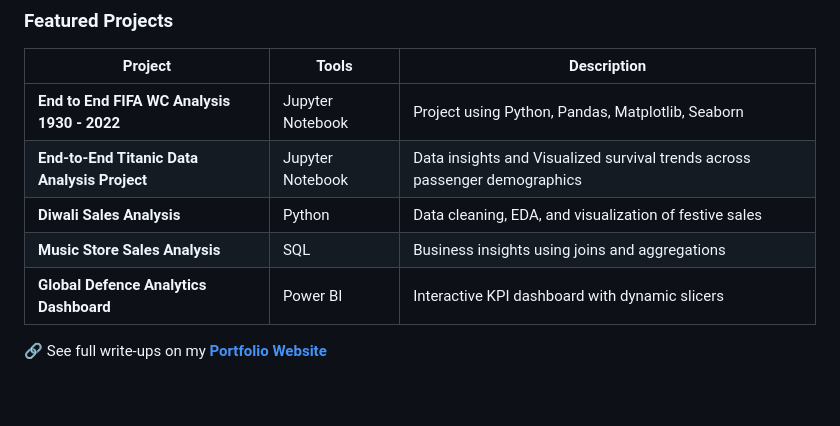
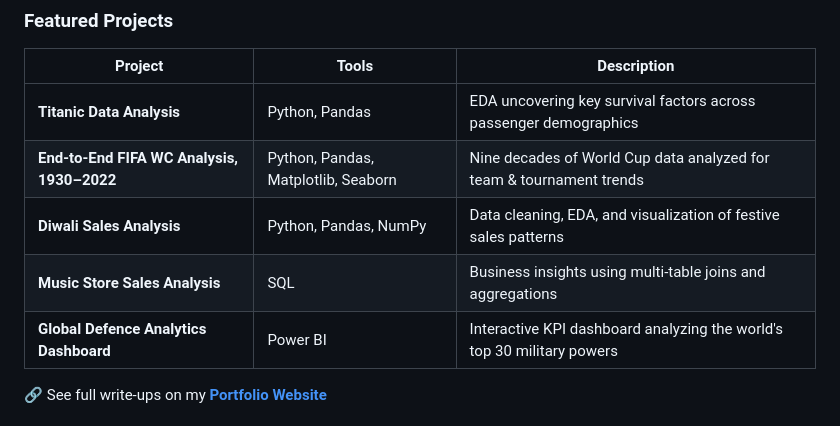
Before and after one commit to vikas-analytics/vikas-analytics, a Markdown page: README.md, the part around one of its changes. Rendered like a GitHub page; blank space fills up the shorter version.

```diff
--- a/README.md
+++ b/README.md
@@ -56,15 +57,10 @@ Experienced in data cleaning, EDA, statistical analysis, visualization, and inte
 
 | Project | Tools | Description |
 |---|---|---|
-| **End to End FIFA WC Analysis 1930 - 2022** | Jupyter Notebook | Project using Python, Pandas, Matplotlib, Seaborn |
-| **End-to-End Titanic Data Analysis Project** | Jupyter Notebook | Data insights and Visualized survival trends across passenger demographics |
-| **Diwali Sales Analysis** | Python | Data cleaning, EDA, and visualization of festive sales |
-| **Music Store Sales Analysis** | SQL | Business insights using joins and aggregations |
-| **Global Defence Analytics Dashboard** | Power BI | Interactive KPI dashboard with dynamic slicers |
-
-
-
-
-
+| **Titanic Data Analysis** | Python, Pandas | EDA uncovering key survival factors across passenger demographics |
+| **End-to-End FIFA WC Analysis, 1930–2022** | Python, Pandas, Matplotlib, Seaborn | Nine decades of World Cup data analyzed for team &amp; tournament trends |
+| **Diwali Sales Analysis** | Python, Pandas, NumPy | Data cleaning, EDA, and visualization of festive sales patterns |
+| **Music Store Sales Analysis** | SQL | Business insights using multi-table joins and aggregations |
+| **Global Defence Analytics Dashboard** | Power BI | Interactive KPI dashboard analyzing the world's top 30 military powers |
 
 🔗 See full write-ups on my [**Portfolio Website**](https://vikas-analytics.github.io/vikas-analytics/)
```
Also changed, not shown: other parts of README.md (+25 -11 lines).
